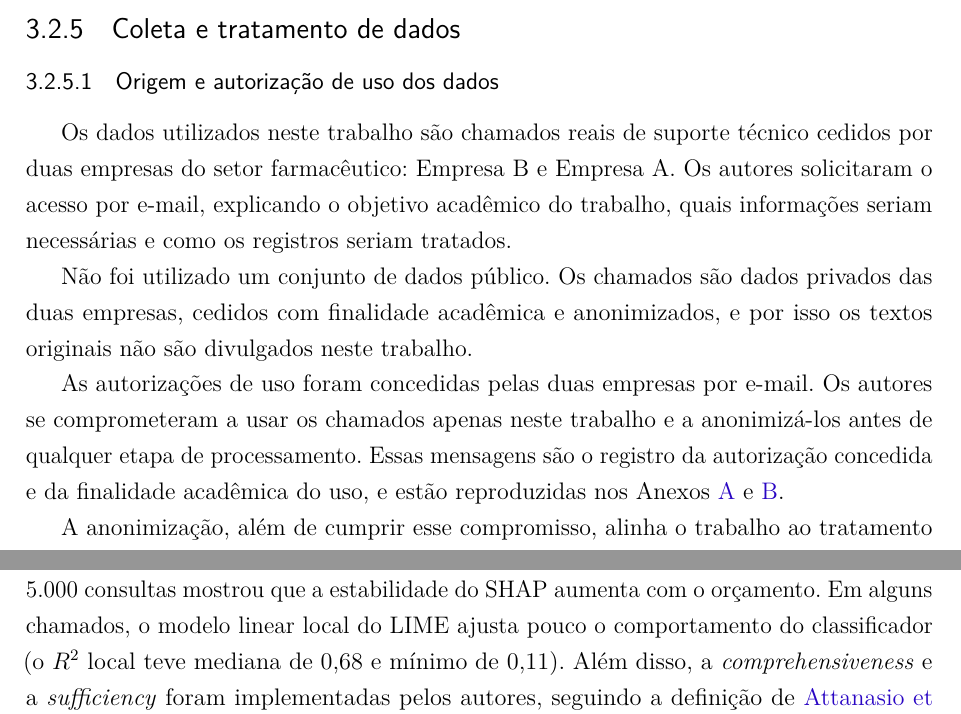
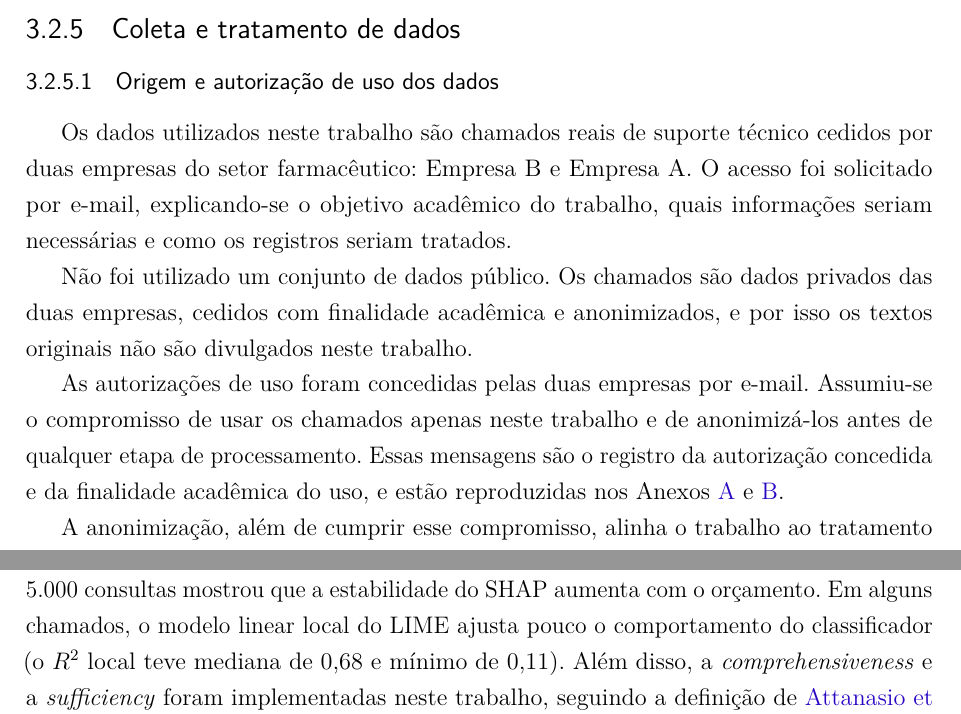
Before and after one commit to brunakin/TCC-2-Documento-Escrito, a LaTeX thesis (tcc2/tcc2_reestruturado_modelo_afonso.tex): two parts of pages 71 and 97 of 110, joined at a grey line, cut so that both start at the same text. Compiled offline with pdfLaTeX.

Commit message:
Ajusta redação impessoal em 3.2.5.1, 3.4.2 e 'implementadas neste trabalho'; informa o modelo do computador em 3.4.3

```diff
--- a/tcc2/tcc2_reestruturado_modelo_afonso.tex
+++ b/tcc2/tcc2_reestruturado_modelo_afonso.tex
@@ -1883,14 +1883,13 @@ explicação de um chamado digitado pelo \textit{pipeline} completo.
 \label{subsubsec:autorizacao_dados}
 
 Os dados utilizados neste trabalho são chamados reais de suporte
-técnico cedidos por duas empresas do setor farmacêutico: Empresa B e Empresa A. Os autores solicitaram o
-acesso por e-mail, explicando o objetivo acadêmico do trabalho, quais
+técnico cedidos por duas empresas do setor farmacêutico: Empresa B e Empresa A. O acesso foi solicitado por e-mail, explicando-se o objetivo acadêmico do trabalho, quais
 informações seriam necessárias e como os registros seriam tratados.
 
 Não foi utilizado um conjunto de dados público. Os chamados são dados privados das duas empresas, cedidos com finalidade acadêmica e anonimizados, e por isso os textos originais não são divulgados neste trabalho.
 
 As autorizações de uso foram concedidas pelas duas empresas por e-mail.
-Os autores se comprometeram a usar os chamados apenas neste trabalho e a
+Assumiu-se o compromisso de usar os chamados apenas neste trabalho e de
 anonimizá-los antes de qualquer etapa de processamento. Essas mensagens
 são o registro da autorização concedida e da finalidade acadêmica do uso, e estão
 reproduzidas nos Anexos~\ref{an:autorizacao_empresa_a}
@@ -2488,7 +2487,7 @@ Quanto à classificação, os resultados vêm de um único treinamento do BERTim
 
 Quanto à escolha do modelo, o trabalho usou o BERTimbau, um modelo de 2020, e não avaliou modelos generalistas mais recentes, os LLMs (\textit{Large Language Models} -- Modelos de Linguagem de Grande Porte), nem abordagens com recuperação de contexto (RAG, \textit{Retrieval-Augmented Generation} -- Geração Aumentada por Recuperação) ou explicações em texto geradas pelo próprio modelo, como as de CoT (\textit{Chain-of-Thought} -- Cadeia de Raciocínio). O BERTimbau foi mantido por ser específico para o português e por permitir calcular, em máquinas locais, as centenas de consultas ao modelo que o SHAP e o LIME exigem por explicação; com um LLM, esse custo seria bem maior. Já as explicações em texto de um LLM teriam de ter sua fidelidade ao processo de decisão avaliada com medidas como as usadas aqui.
 
-Quanto às explicações, o SHAP e o LIME foram avaliados em uma amostra de 98 chamados, e a estabilidade em apenas 12 deles, explicados 5 vezes cada e escolhidos entre os que têm ao menos oito palavras distintas, o que impede estender esse resultado a chamados curtos. Em 79 dos 166 campos explicados, o SHAP foi estimado por amostragem, com orçamento de 2.000 consultas, enquanto o LIME usou 500 amostras, de modo que a comparação de estabilidade não é entre métodos de mesmo custo; o teste com 500, 2.000 e 5.000 consultas mostrou que a estabilidade do SHAP aumenta com o orçamento. Em alguns chamados, o modelo linear local do LIME ajusta pouco o comportamento do classificador (o $R^2$ local teve mediana de 0,68 e mínimo de 0,11). Além disso, a \textit{comprehensiveness} e a \textit{sufficiency} foram implementadas pelos autores, seguindo a definição de \citeonline{attanasio2023}, e o Tau-LOO usa o tau-b de \texttt{scipy.stats.kendalltau}; por isso esses valores podem não ser diretamente comparáveis aos de estudos que usam a biblioteca \textit{ferret}.  A fidelidade e a estabilidade não foram calculadas para o SVM, que é interpretável por construção, e a comparação das explicações entre os cenários A e B fica como trabalho futuro.
+Quanto às explicações, o SHAP e o LIME foram avaliados em uma amostra de 98 chamados, e a estabilidade em apenas 12 deles, explicados 5 vezes cada e escolhidos entre os que têm ao menos oito palavras distintas, o que impede estender esse resultado a chamados curtos. Em 79 dos 166 campos explicados, o SHAP foi estimado por amostragem, com orçamento de 2.000 consultas, enquanto o LIME usou 500 amostras, de modo que a comparação de estabilidade não é entre métodos de mesmo custo; o teste com 500, 2.000 e 5.000 consultas mostrou que a estabilidade do SHAP aumenta com o orçamento. Em alguns chamados, o modelo linear local do LIME ajusta pouco o comportamento do classificador (o $R^2$ local teve mediana de 0,68 e mínimo de 0,11). Além disso, a \textit{comprehensiveness} e a \textit{sufficiency} foram implementadas neste trabalho, seguindo a definição de \citeonline{attanasio2023}, e o Tau-LOO usa o tau-b de \texttt{scipy.stats.kendalltau}; por isso esses valores podem não ser diretamente comparáveis aos de estudos que usam a biblioteca \textit{ferret}.  A fidelidade e a estabilidade não foram calculadas para o SVM, que é interpretável por construção, e a comparação das explicações entre os cenários A e B fica como trabalho futuro.
 
 Quanto ao grafo, a auditabilidade foi avaliada pela rastreabilidade, em casos aplicados, e não em um teste com analistas de TI. O trabalho, portanto, mostra que cada nó e cada aresta podem ser levados de volta ao chamado, mas não que analistas conseguem, na prática, acompanhar a decisão do classificador a partir do grafo.
 
```
Also changed, not shown: tcc2/tcc2_reestruturado_modelo_afonso.tex (8 more changed lines), 1 other file.
